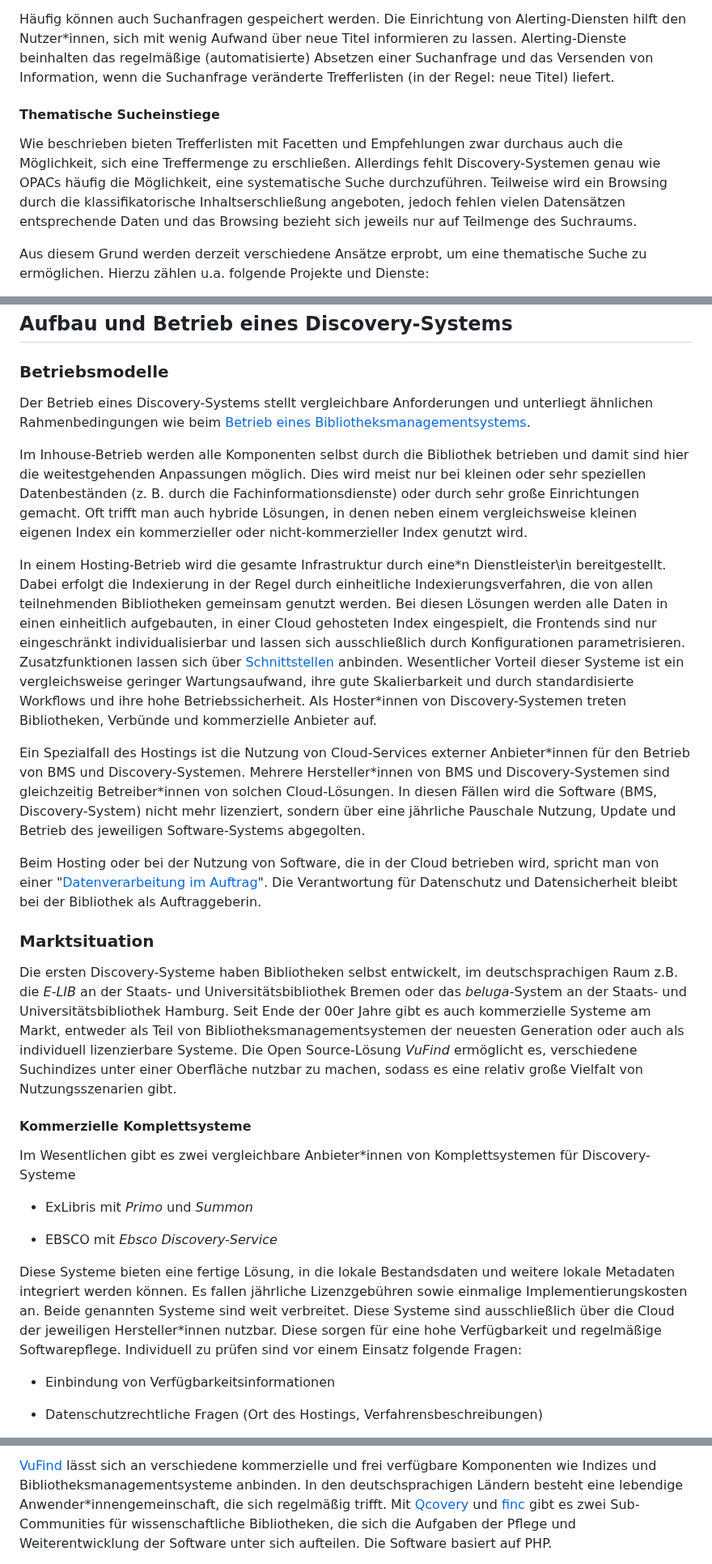
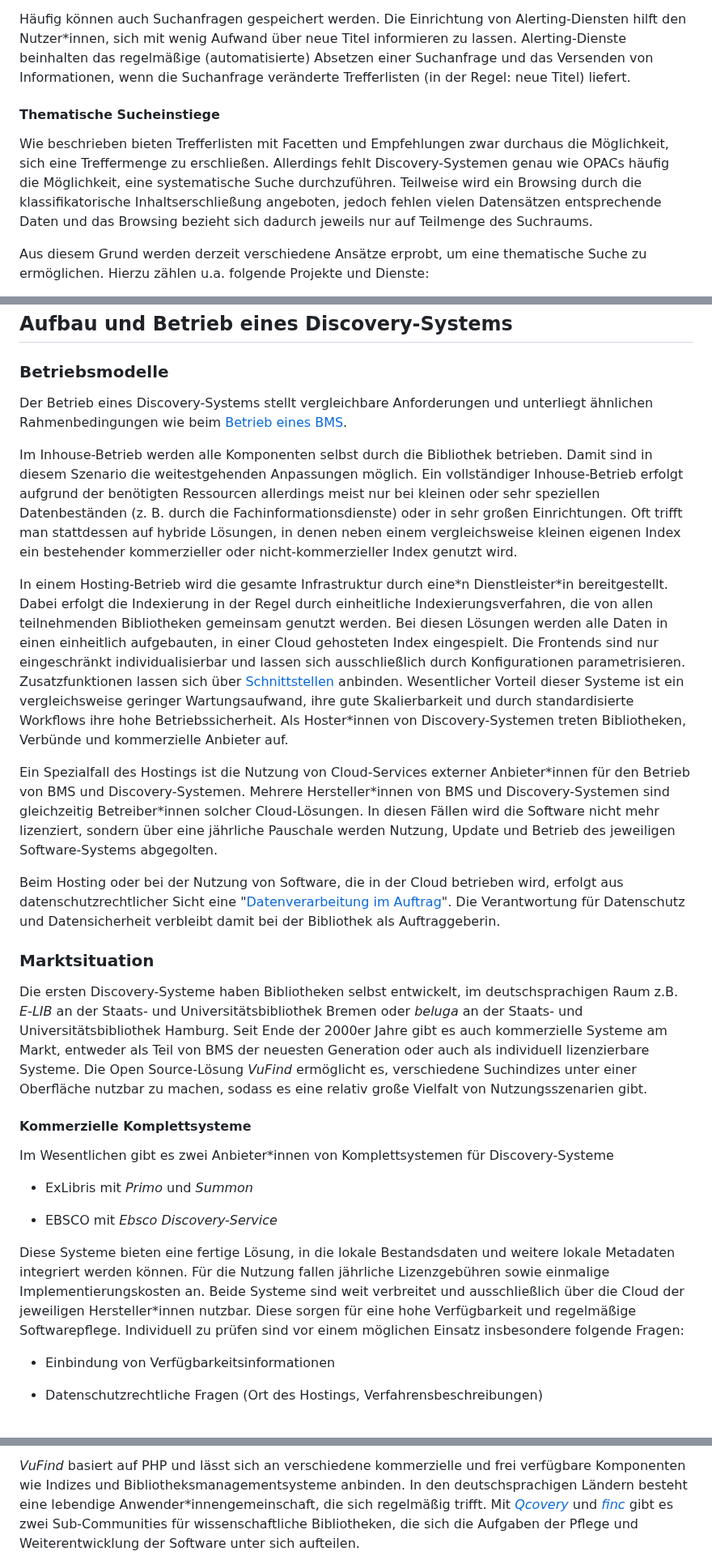
Before and after one commit to pro4bib/handbuch-it-in-bibliotheken, a Markdown page: discovery.md, 3 parts joined by grey strips. Shown at 81% size. Drawn GitHub-style.

```diff
--- a/discovery.md
+++ b/discovery.md
@@ -298,18 +298,18 @@ Semesterapparaten erlaubt.
 Häufig können auch Suchanfragen gespeichert werden. Die Einrichtung von
 Alerting-Diensten hilft den Nutzer\*innen, sich mit wenig Aufwand über neue
 Titel informieren zu lassen. Alerting-Dienste beinhalten das regelmäßige
-(automatisierte) Absetzen einer Suchanfrage und das Versenden von Information,
+(automatisierte) Absetzen einer Suchanfrage und das Versenden von Informationen,
 wenn die Suchanfrage veränderte Trefferlisten (in der Regel: neue Titel)
 liefert.
 
 #### Thematische Sucheinstiege
 
 Wie beschrieben bieten Trefferlisten mit Facetten und Empfehlungen zwar
-durchaus auch die Möglichkeit, sich eine Treffermenge zu erschließen.
+durchaus die Möglichkeit, sich eine Treffermenge zu erschließen.
 Allerdings fehlt Discovery-Systemen genau wie OPACs häufig die Möglichkeit,
 eine systematische Suche durchzuführen. Teilweise wird ein Browsing durch die
 klassifikatorische Inhaltserschließung angeboten, jedoch fehlen vielen
-Datensätzen entsprechende Daten und das Browsing bezieht sich jeweils nur auf
+Datensätzen entsprechende Daten und das Browsing bezieht sich dadurch jeweils nur auf
 Teilmenge des Suchraums.
 
 Aus diesem Grund werden derzeit verschiedene Ansätze erprobt, um eine
@@ -336,54 +336,55 @@ jeweils auch erhebliche Design-Aufwände entstehen.
 ### Betriebsmodelle
 
 Der Betrieb eines Discovery-Systems stellt vergleichbare Anforderungen
-und unterliegt ähnlichen Rahmenbedingungen wie beim [Betrieb eines Bibliotheksmanagementsystems](bibliotheksmanagementsysteme.md#technischer-betrieb).
+und unterliegt ähnlichen Rahmenbedingungen wie beim [Betrieb eines BMS](bibliotheksmanagementsysteme.md#technischer-betrieb).
 
 Im Inhouse-Betrieb werden alle Komponenten selbst durch die Bibliothek
-betrieben und damit sind hier die weitestgehenden Anpassungen möglich. Dies
-wird meist nur bei kleinen oder sehr speziellen Datenbeständen
-(z. B. durch die Fachinformationsdienste) oder durch sehr große Einrichtungen gemacht.  Oft
-trifft man auch hybride Lösungen, in denen neben einem vergleichsweise kleinen
-eigenen Index ein kommerzieller oder nicht-kommerzieller Index genutzt wird.
+betrieben. Damit sind in diesem Szenario die weitestgehenden Anpassungen möglich. Ein
+vollständiger Inhouse-Betrieb erfolgt aufgrund der benötigten Ressourcen allerdings meist
+nur bei kleinen oder sehr speziellen Datenbeständen
+(z. B. durch die Fachinformationsdienste) oder in sehr großen Einrichtungen. Oft
+trifft man stattdessen auf hybride Lösungen, in denen neben einem vergleichsweise kleinen
+eigenen Index ein bestehender kommerzieller oder nicht-kommerzieller Index genutzt wird.
 
 In einem Hosting-Betrieb wird die gesamte Infrastruktur durch eine\*n
-Dienstleister\in bereitgestellt. Dabei erfolgt die Indexierung in der Regel durch
+Dienstleister\*in bereitgestellt. Dabei erfolgt die Indexierung in der Regel durch
 einheitliche Indexierungsverfahren, die von allen teilnehmenden Bibliotheken
 gemeinsam genutzt werden. Bei diesen Lösungen werden alle Daten in einen
-einheitlich aufgebauten, in einer Cloud gehosteten Index eingespielt, die
+einheitlich aufgebauten, in einer Cloud gehosteten Index eingespielt. Die
 Frontends sind nur eingeschränkt individualisierbar und lassen sich
 ausschließlich durch Konfigurationen parametrisieren. Zusatzfunktionen lassen
 sich über [Schnittstellen] anbinden. Wesentlicher Vorteil dieser Systeme ist
 ein vergleichsweise geringer Wartungsaufwand, ihre gute Skalierbarkeit und
-durch standardisierte Workflows und ihre hohe Betriebssicherheit. Als Hoster\*innen von
+durch standardisierte Workflows ihre hohe Betriebssicherheit. Als Hoster\*innen von
 Discovery-Systemen treten Bibliotheken, Verbünde und kommerzielle Anbieter auf.
 
 Ein Spezialfall des Hostings ist die Nutzung von Cloud-Services externer
 Anbieter\*innen für den Betrieb von BMS und Discovery-Systemen. Mehrere Hersteller\*innen von
-BMS und Discovery-Systemen sind gleichzeitig Betreiber\*innen von solchen
-Cloud-Lösungen. In diesen Fällen wird die Software (BMS, Discovery-System)
-nicht mehr lizenziert, sondern über eine jährliche Pauschale Nutzung, Update
+BMS und Discovery-Systemen sind gleichzeitig Betreiber\*innen solcher
+Cloud-Lösungen. In diesen Fällen wird die Software
+nicht mehr lizenziert, sondern über eine jährliche Pauschale werden Nutzung, Update
 und Betrieb des jeweiligen Software-Systems abgegolten.
 
 Beim Hosting oder bei der Nutzung von Software, die in der Cloud
-betrieben wird, spricht man von einer "[Datenverarbeitung im Auftrag](https://de.wikipedia.org/wiki/Datenverarbeitung_im_Auftrag)".
-Die Verantwortung für Datenschutz und Datensicherheit bleibt bei der
+betrieben wird, erfolgt aus datenschutzrechtlicher Sicht eine "[Datenverarbeitung im Auftrag](https://de.wikipedia.org/wiki/Datenverarbeitung_im_Auftrag)".
+Die Verantwortung für Datenschutz und Datensicherheit verbleibt damit bei der
 Bibliothek als Auftraggeberin.
 
 ### Marktsituation
 
 Die ersten Discovery-Systeme haben Bibliotheken selbst entwickelt, im
-deutschsprachigen Raum z.B. die *E-LIB* an der Staats- und
-Universitätsbibliothek Bremen oder das *beluga*-System an der Staats- und
-Universitätsbibliothek Hamburg. Seit Ende der 00er Jahre gibt es auch
+deutschsprachigen Raum z.B. *E-LIB* an der Staats- und
+Universitätsbibliothek Bremen oder *beluga* an der Staats- und
+Universitätsbibliothek Hamburg. Seit Ende der 2000er Jahre gibt es auch
 kommerzielle Systeme am Markt, entweder als Teil von
-Bibliotheksmanagementsystemen der neuesten Generation oder auch als individuell
+BMS der neuesten Generation oder auch als individuell
 lizenzierbare Systeme. Die Open Source-Lösung *VuFind* ermöglicht es,
 verschiedene Suchindizes unter einer Oberfläche nutzbar zu machen, sodass es
 eine relativ große Vielfalt von Nutzungsszenarien gibt.
 
 #### Kommerzielle Komplettsysteme
 
-Im Wesentlichen gibt es zwei vergleichbare Anbieter\*innen von Komplettsystemen für
+Im Wesentlichen gibt es zwei Anbieter\*innen von Komplettsystemen für
 Discovery-Systeme
 
 - ExLibris mit *Primo* und *Summon*
@@ -391,11 +392,11 @@ Discovery-Systeme
 - EBSCO mit *Ebsco Discovery-Service*
 
 Diese Systeme bieten eine fertige Lösung, in die lokale Bestandsdaten und
-weitere lokale Metadaten integriert werden können. Es fallen jährliche
-Lizenzgebühren sowie einmalige Implementierungskosten an. Beide genannten
-Systeme sind weit verbreitet. Diese Systeme sind ausschließlich über die Cloud
+weitere lokale Metadaten integriert werden können. Für die Nutzung fallen jährliche
+Lizenzgebühren sowie einmalige Implementierungskosten an. Beide
+Systeme sind weit verbreitet und ausschließlich über die Cloud
 der jeweiligen Hersteller\*innen nutzbar. Diese sorgen für eine hohe Verfügbarkeit und
-regelmäßige Softwarepflege. Individuell zu prüfen sind vor einem Einsatz
+regelmäßige Softwarepflege. Individuell zu prüfen sind vor einem möglichen Einsatz insbesondere
 folgende Fragen:
 
 - Einbindung von Verfügbarkeitsinformationen
@@ -417,11 +418,10 @@ international VuFind und Blacklight am weitesten verbreitet.
 
-[VuFind](https://vufind.org/) lässt sich an verschiedene
+*VuFind* basiert auf PHP und lässt sich an verschiedene
 kommerzielle und frei verfügbare Komponenten wie Indizes und
 Bibliotheksmanagementsysteme anbinden. In den deutschsprachigen Ländern
 besteht eine lebendige Anwender\*innengemeinschaft, die sich regelmäßig trifft.
-Mit [Qcovery](https://www.qcovery.de/) und
-[finc](https://finc.info/) gibt es zwei Sub-Communities für
+Mit *[Qcovery](https://www.qcovery.de/)* und
+*[finc](https://finc.info/)* gibt es zwei Sub-Communities für
 wissenschaftliche Bibliotheken, die sich die Aufgaben der Pflege und
-Weiterentwicklung der Software unter sich aufteilen. Die Software
-basiert auf PHP.
+Weiterentwicklung der Software unter sich aufteilen.
 
```
Also changed, not shown: other parts of discovery.md (+51 -55 lines).
